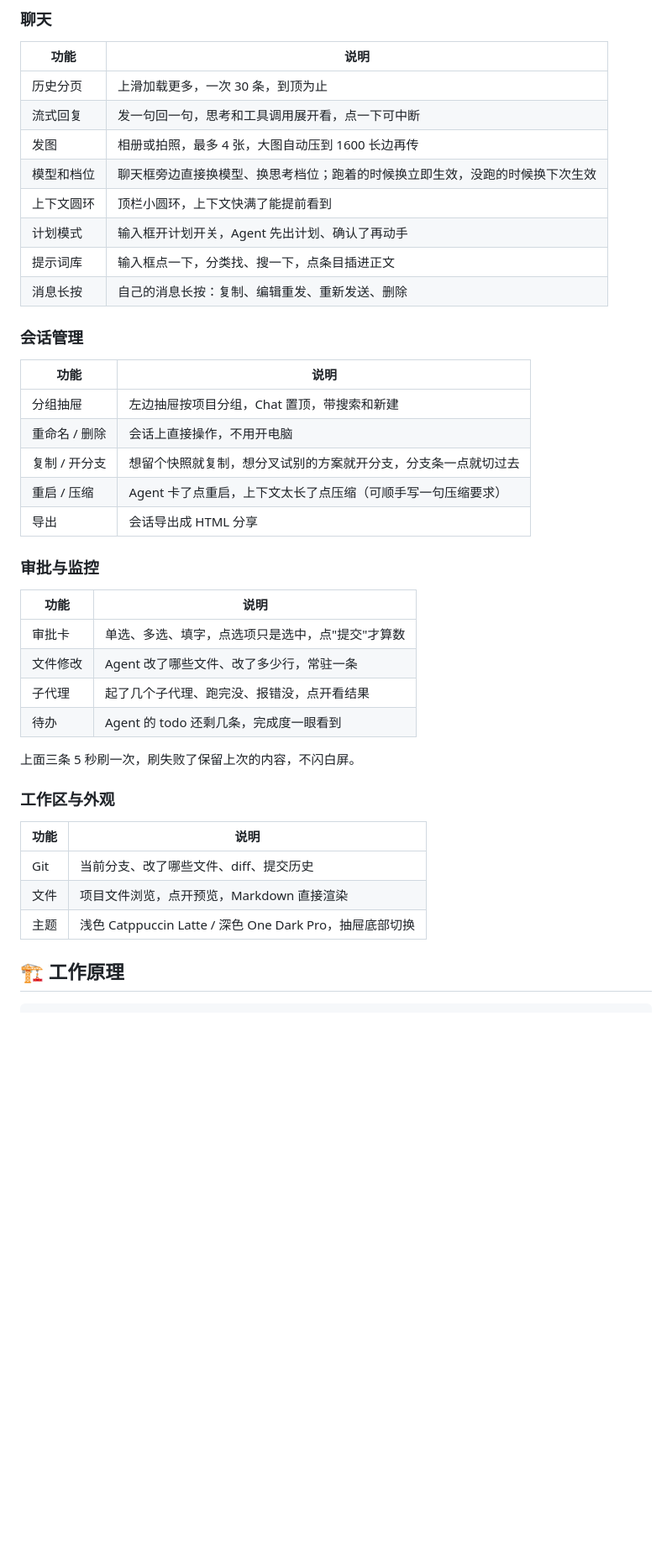
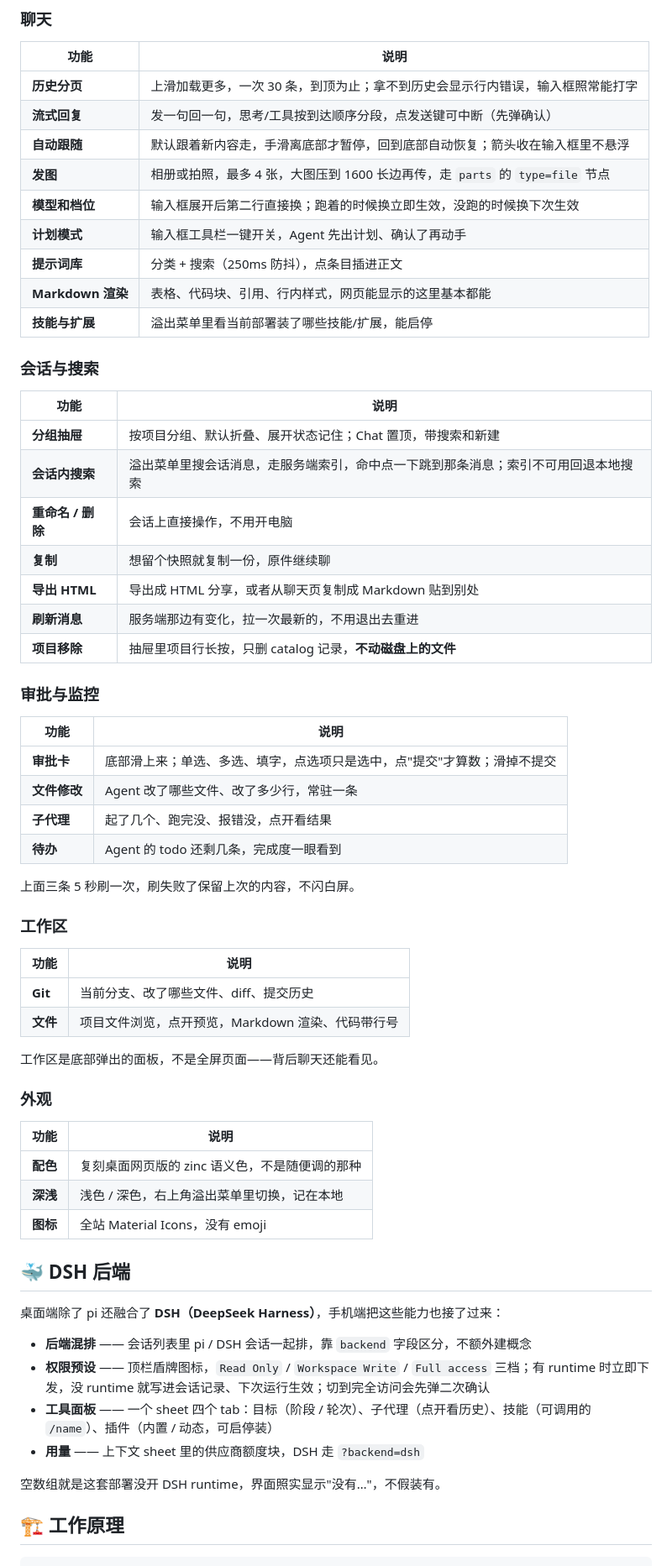
Before and after one commit to xrbbm/PocketDeck, a Markdown page: README.md, the part around one of its changes. Shown at 84% size. Rendered like a GitHub page; blank space fills up the shorter version.

```diff
--- a/README.md
+++ b/README.md
@@ -38,43 +67,66 @@ PiDeck 桌面端的手机客户端。电脑上聊到一半的 AI 会话，手机
 
 | 功能 | 说明 |
 |---|---|
-| 历史分页 | 上滑加载更多，一次 30 条，到顶为止 |
-| 流式回复 | 发一句回一句，思考和工具调用展开看，点一下可中断 |
-| 发图 | 相册或拍照，最多 4 张，大图自动压到 1600 长边再传 |
-| 模型和档位 | 聊天框旁边直接换模型、换思考档位；跑着的时候换立即生效，没跑的时候换下次生效 |
-| 上下文圆环 | 顶栏小圆环，上下文快满了能提前看到 |
-| 计划模式 | 输入框开计划开关，Agent 先出计划、确认了再动手 |
-| 提示词库 | 输入框点一下，分类找、搜一下，点条目插进正文 |
-| 消息长按 | 自己的消息长按：复制、编辑重发、重新发送、删除 |
+| **历史分页** | 上滑加载更多，一次 30 条，到顶为止；拿不到历史会显示行内错误，输入框照常能打字 |
+| **流式回复** | 发一句回一句，思考/工具按到达顺序分段，点发送键可中断（先弹确认） |
+| **自动跟随** | 默认跟着新内容走，手滑离底部才暂停，回到底部自动恢复；箭头收在输入框里不悬浮 |
+| **发图** | 相册或拍照，最多 4 张，大图压到 1600 长边再传，走 `parts` 的 `type=file` 节点 |
+| **模型和档位** | 输入框展开后第二行直接换；跑着的时候换立即生效，没跑的时候换下次生效 |
+| **计划模式** | 输入框工具栏一键开关，Agent 先出计划、确认了再动手 |
+| **提示词库** | 分类 + 搜索（250ms 防抖），点条目插进正文 |
+| **Markdown 渲染** | 表格、代码块、引用、行内样式，网页能显示的这里基本都能 |
+| **技能与扩展** | 溢出菜单里看当前部署装了哪些技能/扩展，能启停 |
 
-### 会话管理
+### 会话与搜索
 
 | 功能 | 说明 |
 |---|---|
-| 分组抽屉 | 左边抽屉按项目分组，Chat 置顶，带搜索和新建 |
-| 重命名 / 删除 | 会话上直接操作，不用开电脑 |
-| 复制 / 开分支 | 想留个快照就复制，想分叉试别的方案就开分支，分支条一点就切过去 |
-| 重启 / 压缩 | Agent 卡了点重启，上下文太长了点压缩（可顺手写一句压缩要求）|
-| 导出 | 会话导出成 HTML 分享 |
+| **分组抽屉** | 按项目分组、默认折叠、展开状态记住；Chat 置顶，带搜索和新建 |
+| **会话内搜索** | 溢出菜单里搜会话消息，走服务端索引，命中点一下跳到那条消息；索引不可用回退本地搜索 |
+| **重命名 / 删除** | 会话上直接操作，不用开电脑 |
+| **复制** | 想留个快照就复制一份，原件继续聊 |
+| **导出 HTML** | 导出成 HTML 分享，或者从聊天页复制成 Markdown 贴到别处 |
+| **刷新消息** | 服务端那边有变化，拉一次最新的，不用退出去重进 |
+| **项目移除** | 抽屉里项目行长按，只删 catalog 记录，**不动磁盘上的文件** |
 
 ### 审批与监控
 
 | 功能 | 说明 |
 |---|---|
-| 审批卡 | 单选、多选、填字，点选项只是选中，点"提交"才算数 |
-| 文件修改 | Agent 改了哪些文件、改了多少行，常驻一条 |
-| 子代理 | 起了几个子代理、跑完没、报错没，点开看结果 |
-| 待办 | Agent 的 todo 还剩几条，完成度一眼看到 |
+| **审批卡** | 底部滑上来；单选、多选、填字，点选项只是选中，点"提交"才算数；滑掉不提交 |
+| **文件修改** | Agent 改了哪些文件、改了多少行，常驻一条 |
+| **子代理** | 起了几个、跑完没、报错没，点开看结果 |
+| **待办** | Agent 的 todo 还剩几条，完成度一眼看到 |
 
 上面三条 5 秒刷一次，刷失败了保留上次的内容，不闪白屏。
 
-### 工作区与外观
+### 工作区
 
 | 功能 | 说明 |
 |---|---|
-| Git | 当前分支、改了哪些文件、diff、提交历史 |
-| 文件 | 项目文件浏览，点开预览，Markdown 直接渲染 |
-| 主题 | 浅色 Catppuccin Latte / 深色 One Dark Pro，抽屉底部切换 |
+| **Git** | 当前分支、改了哪些文件、diff、提交历史 |
+| **文件** | 项目文件浏览，点开预览，Markdown 渲染、代码带行号 |
+
+工作区是底部弹出的面板，不是全屏页面——背后聊天还能看见。
+
+### 外观
+
+| 功能 | 说明 |
+|---|---|
+| **配色** | 复刻桌面网页版的 zinc 语义色，不是随便调的那种 |
+| **深浅** | 浅色 / 深色，右上角溢出菜单里切换，记在本地 |
+| **图标** | 全站 Material Icons，没有 emoji |
+
+## 🐳 DSH 后端
+
+桌面端除了 pi 还融合了 **DSH（DeepSeek Harness）**，手机端把这些能力也接了过来：
+
+- **后端混排** —— 会话列表里 pi / DSH 会话一起排，靠 `backend` 字段区分，不额外建概念
+- **权限预设** —— 顶栏盾牌图标，`Read Only` / `Workspace Write` / `Full access` 三档；有 runtime 时立即下发，没 runtime 就写进会话记录、下次运行生效；切到完全访问会先弹二次确认
+- **工具面板** —— 一个 sheet 四个 tab：目标（阶段 / 轮次）、子代理（点开看历史）、技能（可调用的 `/name`）、插件（内置 / 动态，可启停装）
+- **用量** —— 上下文 sheet 里的供应商额度块，DSH 走 `?backend=dsh`
+
+空数组就是这套部署没开 DSH runtime，界面照实显示"没有…"，不假装有。
 
 ## 🏗️ 工作原理
 
```
Also changed, not shown: other parts of README.md (+70 -18 lines).
